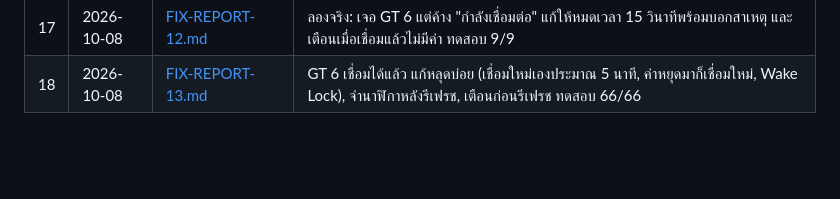
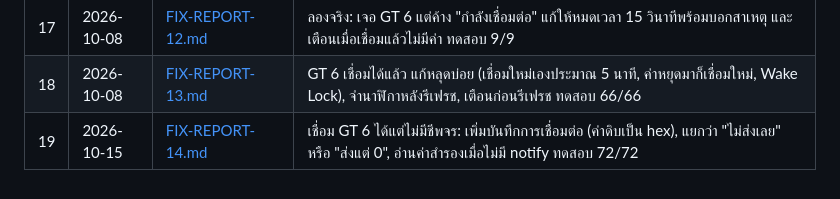
Before and after one commit to karshi02/finnest, a Markdown page: Docs/README.md, the part around the change. Rendered like a GitHub page; blank space fills up the shorter version.

Commit message:
docs: report on heart-rate debug log
Co-Authored-By: Claude Opus 5.5 <noreply@anthropic.com>

```diff
--- a/Docs/README.md
+++ b/Docs/README.md
@@ -22,3 +22,4 @@
 | 16 | 2026-10-08 | [FIX-REPORT-11.md](FIX-REPORT-11.md) | ดึงการออกกำลังกายจาก Huawei Health ผ่าน Strava: Vercel Function `api/strava.js`, การ์ดเชื่อมต่อ/ซิงก์อัตโนมัติ, ทดสอบ 61/61 (รอเจ้าของสร้าง Strava API app และใส่คีย์ใน Vercel) |
 | 17 | 2026-10-08 | [FIX-REPORT-12.md](FIX-REPORT-12.md) | ลองจริง: เจอ GT 6 แต่ค้าง "กำลังเชื่อมต่อ" แก้ให้หมดเวลา 15 วินาทีพร้อมบอกสาเหตุ และเตือนเมื่อเชื่อมแล้วไม่มีค่า ทดสอบ 9/9 |
 | 18 | 2026-10-08 | [FIX-REPORT-13.md](FIX-REPORT-13.md) | GT 6 เชื่อมได้แล้ว แก้หลุดบ่อย (เชื่อมใหม่เองประมาณ 5 นาที, ค่าหยุดมาก็เชื่อมใหม่, Wake Lock), จำนาฬิกาหลังรีเฟรช, เตือนก่อนรีเฟรช ทดสอบ 66/66 |
+| 19 | 2026-10-15 | [FIX-REPORT-14.md](FIX-REPORT-14.md) | เชื่อม GT 6 ได้แต่ไม่มีชีพจร: เพิ่มบันทึกการเชื่อมต่อ (ค่าดิบเป็น hex), แยกว่า "ไม่ส่งเลย" หรือ "ส่งแต่ 0", อ่านค่าสำรองเมื่อไม่มี notify ทดสอบ 72/72 |
```
Also changed, not shown: Docs/FIX-REPORT-14.md (added, +36 -0 lines).
